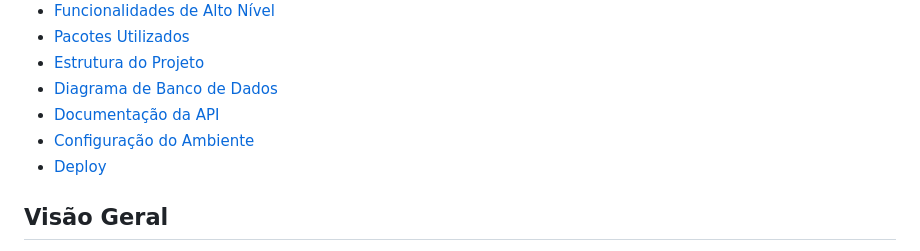
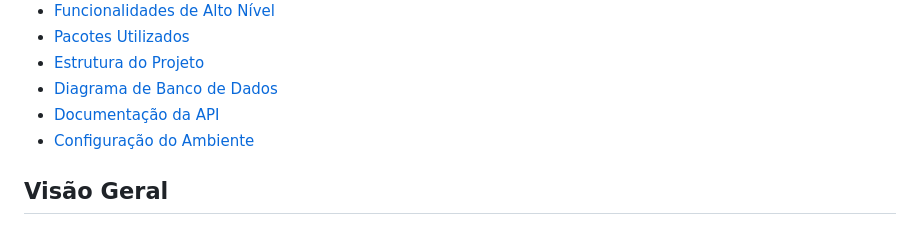
Before and after one commit to joaquimsilvertech-stack/Silvertech-Ommnichannel, a Markdown page: README.md, the part around the change. Drawn GitHub-style.

```diff
--- a/README.md
+++ b/README.md
@@ -17,7 +17,7 @@
 - [Diagrama de Banco de Dados](#diagrama-de-banco-de-dados)
 - [Documentação da API](#documentação-da-api)
 - [Configuração do Ambiente](#configuração-do-ambiente)
-- [Deploy](#deploy)
+
 
 ## Visão Geral
 A **SilverTech Omnichannel API** é uma solução de backend robusta, assíncrona (ASGI) e multi-tenant (SaaS), projetada para centralizar a comunicação de empresas com seus clientes em múltiplos canais (como a API oficial do WhatsApp Business). O sistema integra um ecossistema completo de CRM à uma caixa de entrada unificada com atualização de dados em tempo real através de Server-Sent Events (SSE), garantindo alta performance na manipulação de grandes volumes de mensagens sem degradação do servidor.
```
